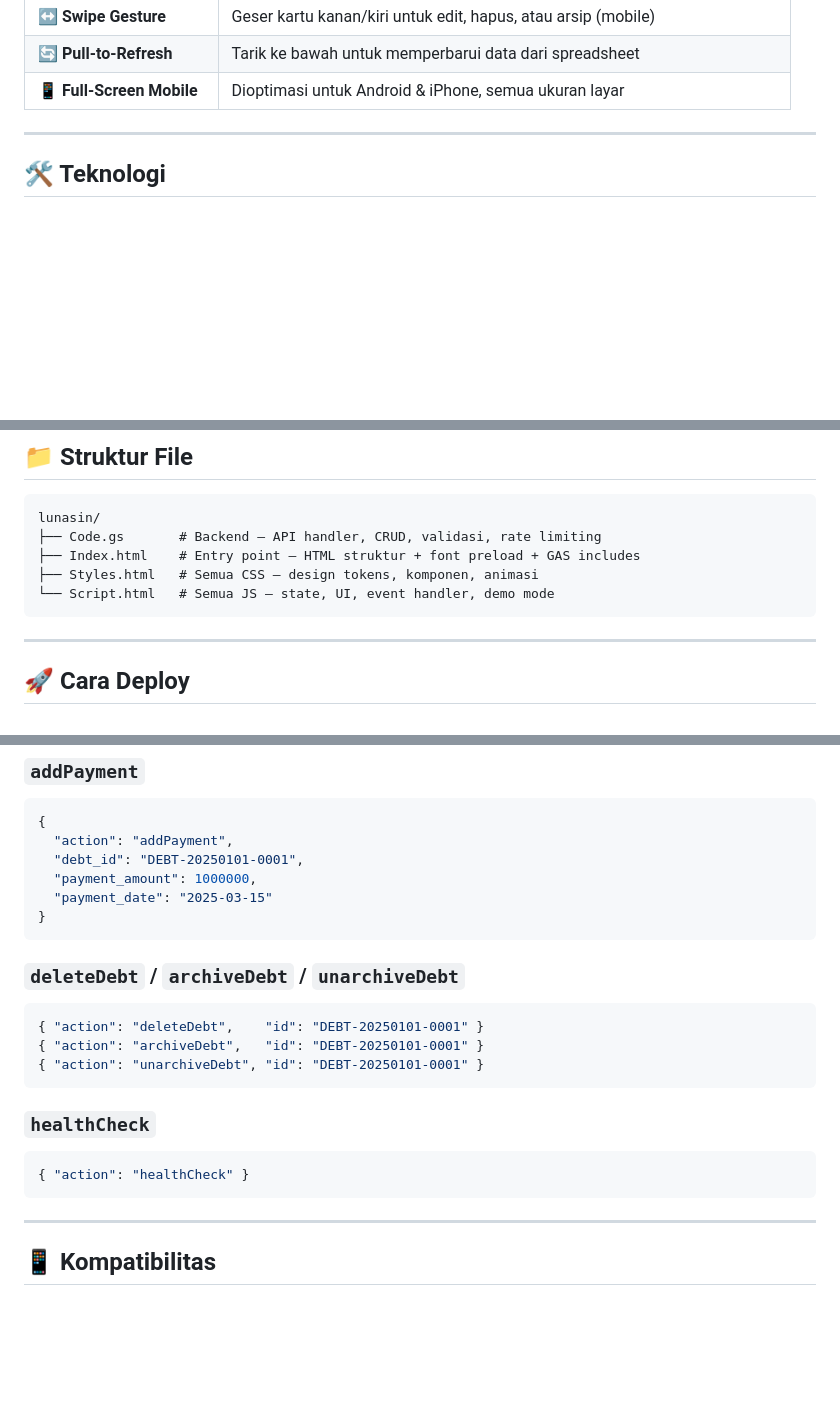
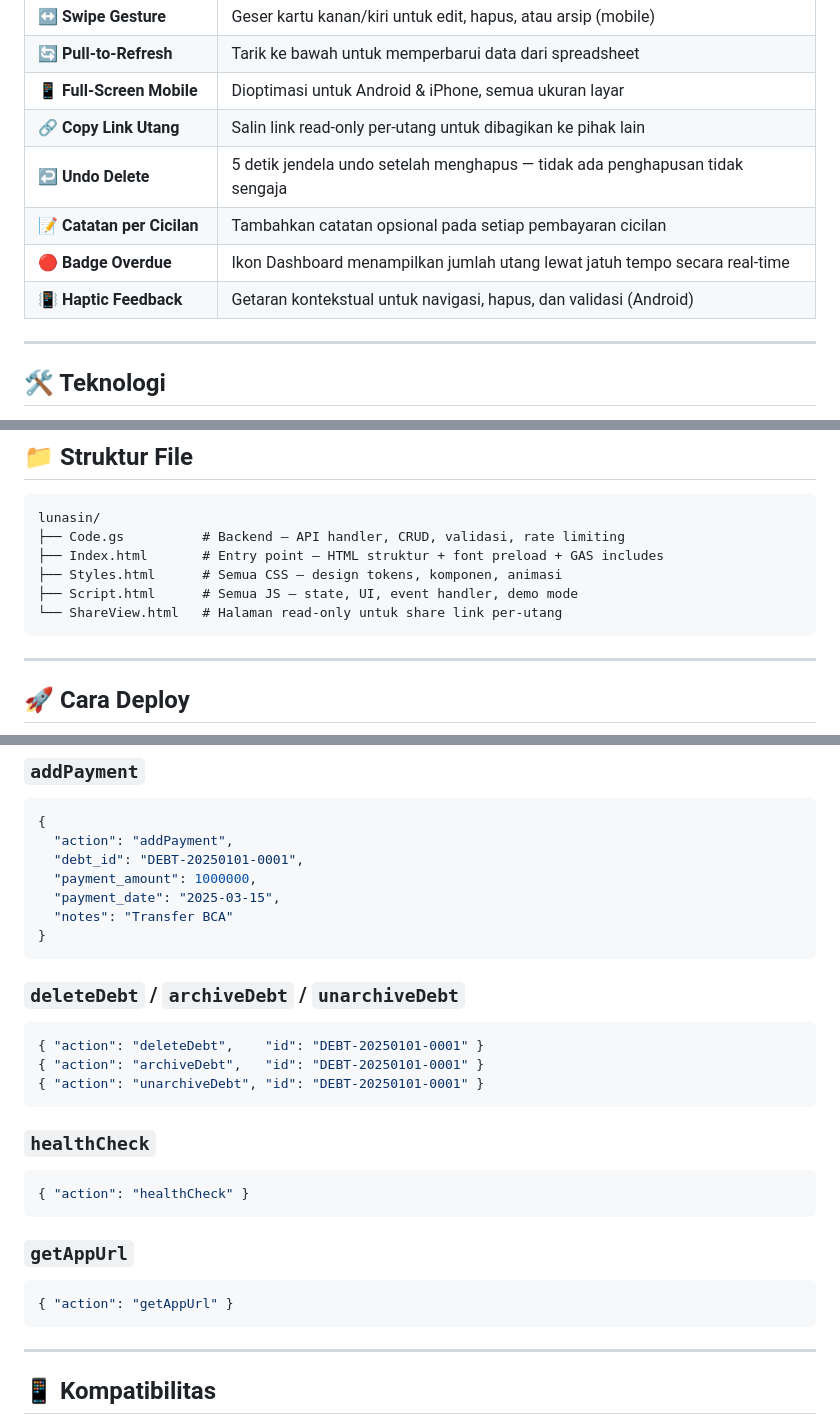
Before and after one commit to hellboii27/Lunasin, a Markdown page: README.md, 3 parts joined by grey strips. GitHub-like rendering; blank space fills up the shorter version.

Commit message:
update README with new features and file structure

````diff
--- a/README.md
+++ b/README.md
@@ -36,6 +36,11 @@ Lunasin adalah aplikasi web mobile-first untuk mencatat, memantau, dan mengelola
 | ↔️ **Swipe Gesture** | Geser kartu kanan/kiri untuk edit, hapus, atau arsip (mobile) |
 | 🔄 **Pull-to-Refresh** | Tarik ke bawah untuk memperbarui data dari spreadsheet |
 | 📱 **Full-Screen Mobile** | Dioptimasi untuk Android & iPhone, semua ukuran layar |
+| 🔗 **Copy Link Utang** | Salin link read-only per-utang untuk dibagikan ke pihak lain |
+| ↩️ **Undo Delete** | 5 detik jendela undo setelah menghapus — tidak ada penghapusan tidak sengaja |
+| 📝 **Catatan per Cicilan** | Tambahkan catatan opsional pada setiap pembayaran cicilan |
+| 🔴 **Badge Overdue** | Ikon Dashboard menampilkan jumlah utang lewat jatuh tempo secara real-time |
+| 📳 **Haptic Feedback** | Getaran kontekstual untuk navigasi, hapus, dan validasi (Android) |
 
 ---
 
@@ -54,10 +59,11 @@ Lunasin adalah aplikasi web mobile-first untuk mencatat, memantau, dan mengelola
 
 ```
 lunasin/
-├── Code.gs       # Backend — API handler, CRUD, validasi, rate limiting
-├── Index.html    # Entry point — HTML struktur + font preload + GAS includes
-├── Styles.html   # Semua CSS — design tokens, komponen, animasi
-└── Script.html   # Semua JS — state, UI, event handler, demo mode
+├── Code.gs          # Backend — API handler, CRUD, validasi, rate limiting
+├── Index.html       # Entry point — HTML struktur + font preload + GAS includes
+├── Styles.html      # Semua CSS — design tokens, komponen, animasi
+├── Script.html      # Semua JS — state, UI, event handler, demo mode
+└── ShareView.html   # Halaman read-only untuk share link per-utang
 ```
 
 ---
@@ -199,7 +208,8 @@ Semua request dikirim via `google.script.run.processRequest(jsonString)`.
   "action": "addPayment",
   "debt_id": "DEBT-20250101-0001",
   "payment_amount": 1000000,
-  "payment_date": "2025-03-15"
+  "payment_date": "2025-03-15",
+  "notes": "Transfer BCA"
 }
 ```
 
@@ -215,6 +225,12 @@ Semua request dikirim via `google.script.run.processRequest(jsonString)`.
 
 ```json
 { "action": "healthCheck" }
+```
+
+### `getAppUrl`
+
+```json
+{ "action": "getAppUrl" }
 ```
 
 ---
````
Also changed, not shown: other parts of README.md (+4 -1 lines).
